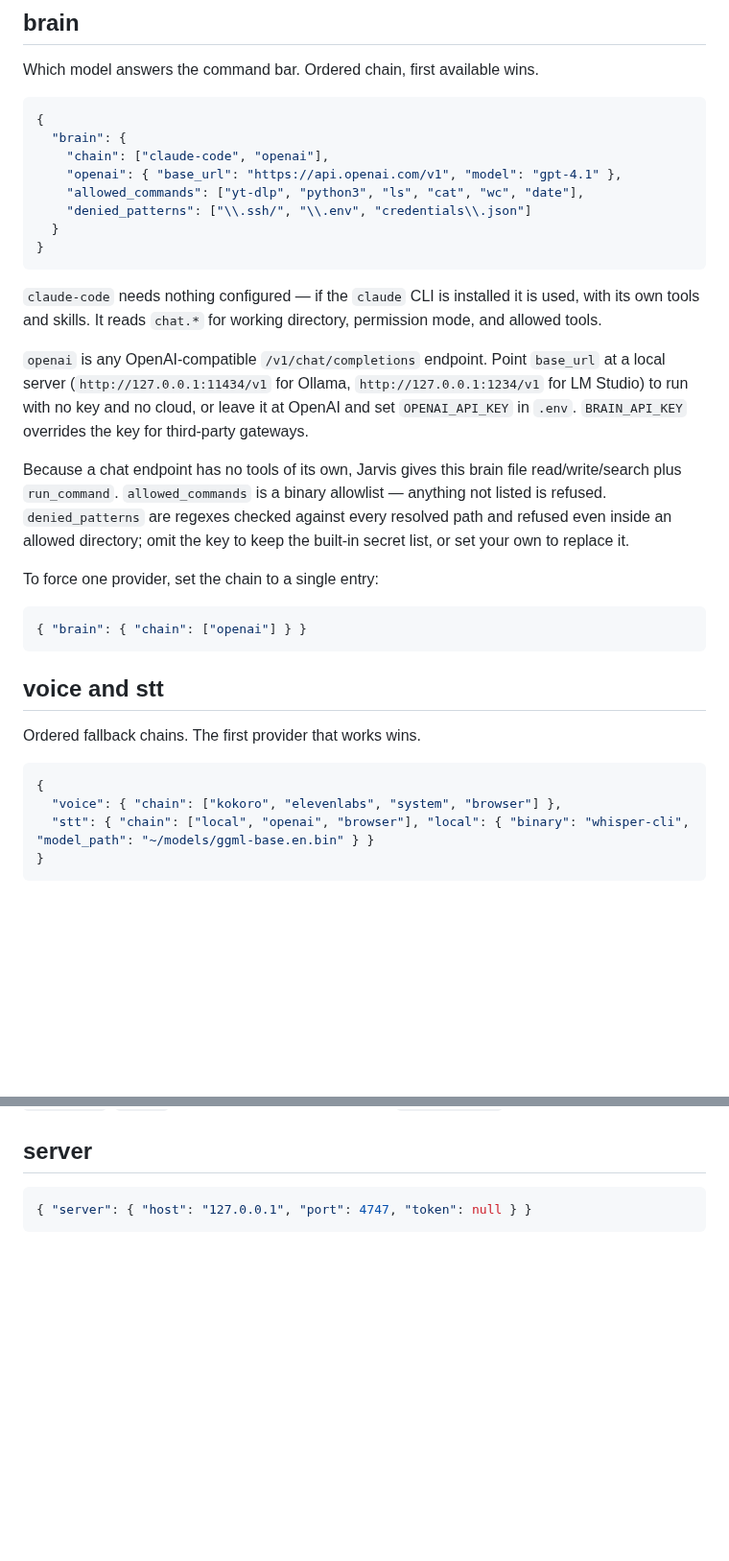
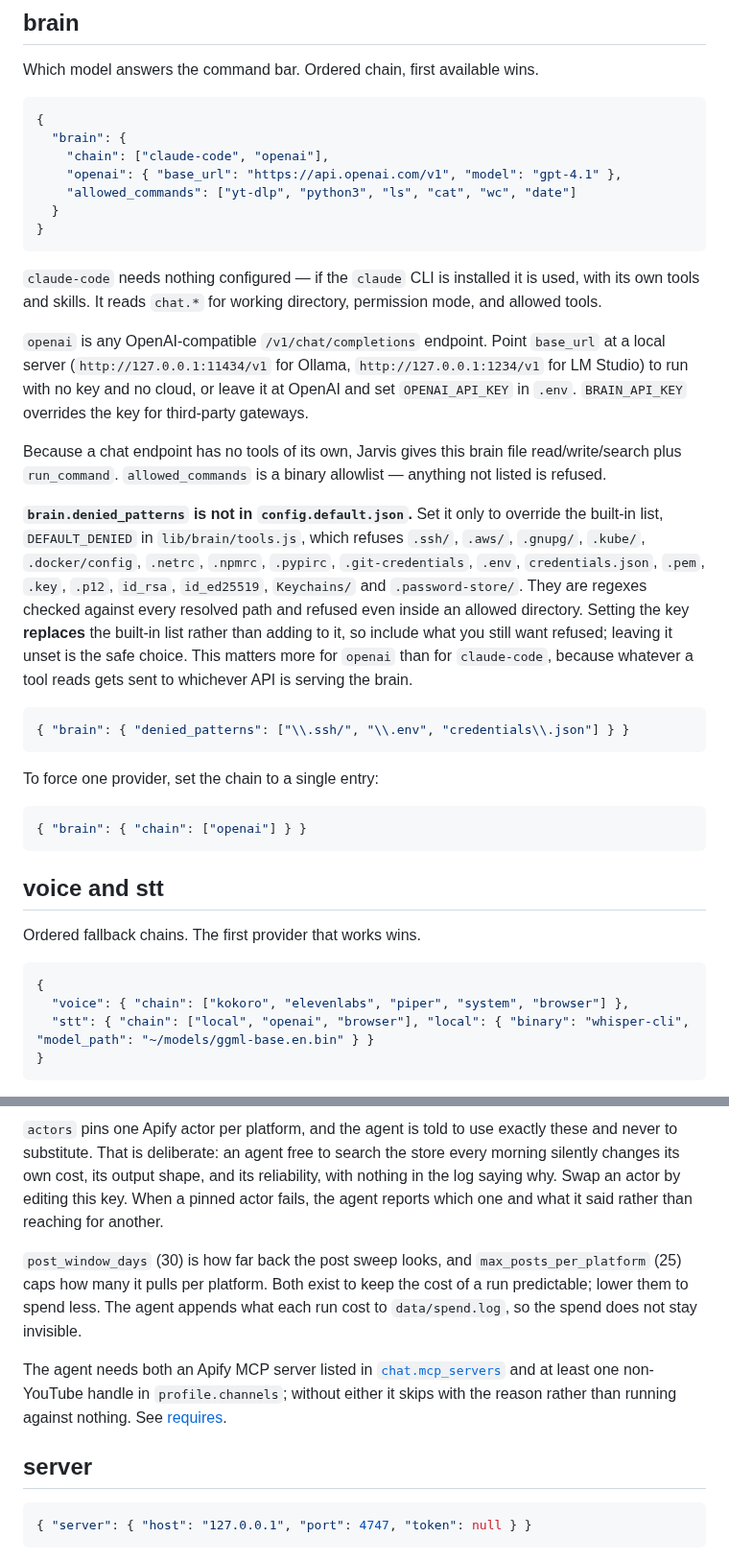
Before and after one commit to tylerprogramming/jarvis-public, a Markdown page: docs/CONFIGURATION.md, 2 parts joined by grey strips. Shown at 96% size. Drawn GitHub-style; blank space fills up the shorter version.

````diff
--- a/docs/CONFIGURATION.md
+++ b/docs/CONFIGURATION.md
@@ -342,8 +375,7 @@ Which model answers the command bar. Ordered chain, first available wins.
   "brain": {
     "chain": ["claude-code", "openai"],
     "openai": { "base_url": "https://api.openai.com/v1", "model": "gpt-4.1" },
-    "allowed_commands": ["yt-dlp", "python3", "ls", "cat", "wc", "date"],
-    "denied_patterns": ["\\.ssh/", "\\.env", "credentials\\.json"]
+    "allowed_commands": ["yt-dlp", "python3", "ls", "cat", "wc", "date"]
   }
 }
 ```
@@ -360,9 +392,22 @@ overrides the key for third-party gateways.
 
 Because a chat endpoint has no tools of its own, Jarvis gives this brain file
 read/write/search plus `run_command`. `allowed_commands` is a binary allowlist
-— anything not listed is refused. `denied_patterns` are regexes checked against
-every resolved path and refused even inside an allowed directory; omit the key
-to keep the built-in secret list, or set your own to replace it.
+— anything not listed is refused.
+
+**`brain.denied_patterns` is not in `config.default.json`.** Set it only to
+override the built-in list, `DEFAULT_DENIED` in `lib/brain/tools.js`, which
+refuses `.ssh/`, `.aws/`, `.gnupg/`, `.kube/`, `.docker/config`, `.netrc`,
+`.npmrc`, `.pypirc`, `.git-credentials`, `.env`, `credentials.json`, `.pem`,
+`.key`, `.p12`, `id_rsa`, `id_ed25519`, `Keychains/` and `.password-store/`.
+They are regexes checked against every resolved path and refused even inside an
+allowed directory. Setting the key **replaces** the built-in list rather than
+adding to it, so include what you still want refused; leaving it unset is the
+safe choice. This matters more for `openai` than for `claude-code`, because
+whatever a tool reads gets sent to whichever API is serving the brain.
+
+```json
+{ "brain": { "denied_patterns": ["\\.ssh/", "\\.env", "credentials\\.json"] } }
+```
 
 To force one provider, set the chain to a single entry:
 
@@ -376,7 +421,7 @@ Ordered fallback chains. The first provider that works wins.
 
 ```json
 {
-  "voice": { "chain": ["kokoro", "elevenlabs", "system", "browser"] },
+  "voice": { "chain": ["kokoro", "elevenlabs", "piper", "system", "browser"] },
   "stt": { "chain": ["local", "openai", "browser"], "local": { "binary": "whisper-cli", "model_path": "~/models/ggml-base.en.bin" } }
 }
 ```
@@ -388,3 +498,20 @@ path. Run `jarvis doctor` to see what is actually live.
+`actors` pins one Apify actor per platform, and the agent is told to use exactly
+these and never to substitute. That is deliberate: an agent free to search the
+store every morning silently changes its own cost, its output shape, and its
+reliability, with nothing in the log saying why. Swap an actor by editing this
+key. When a pinned actor fails, the agent reports which one and what it said
+rather than reaching for another.
+
+`post_window_days` (30) is how far back the post sweep looks, and
+`max_posts_per_platform` (25) caps how many it pulls per platform. Both exist to
+keep the cost of a run predictable; lower them to spend less. The agent appends
+what each run cost to `data/spend.log`, so the spend does not stay invisible.
+
+The agent needs both an Apify MCP server listed in
+[`chat.mcp_servers`](#chatmcp_servers) and at least one non-YouTube handle in
+`profile.channels`; without either it skips with the reason rather than running
+against nothing. See [requires](AGENTS.md#requires).
+
 
 ## server
 
````
Also changed, not shown: other parts of docs/CONFIGURATION.md (+103 -1 lines).
